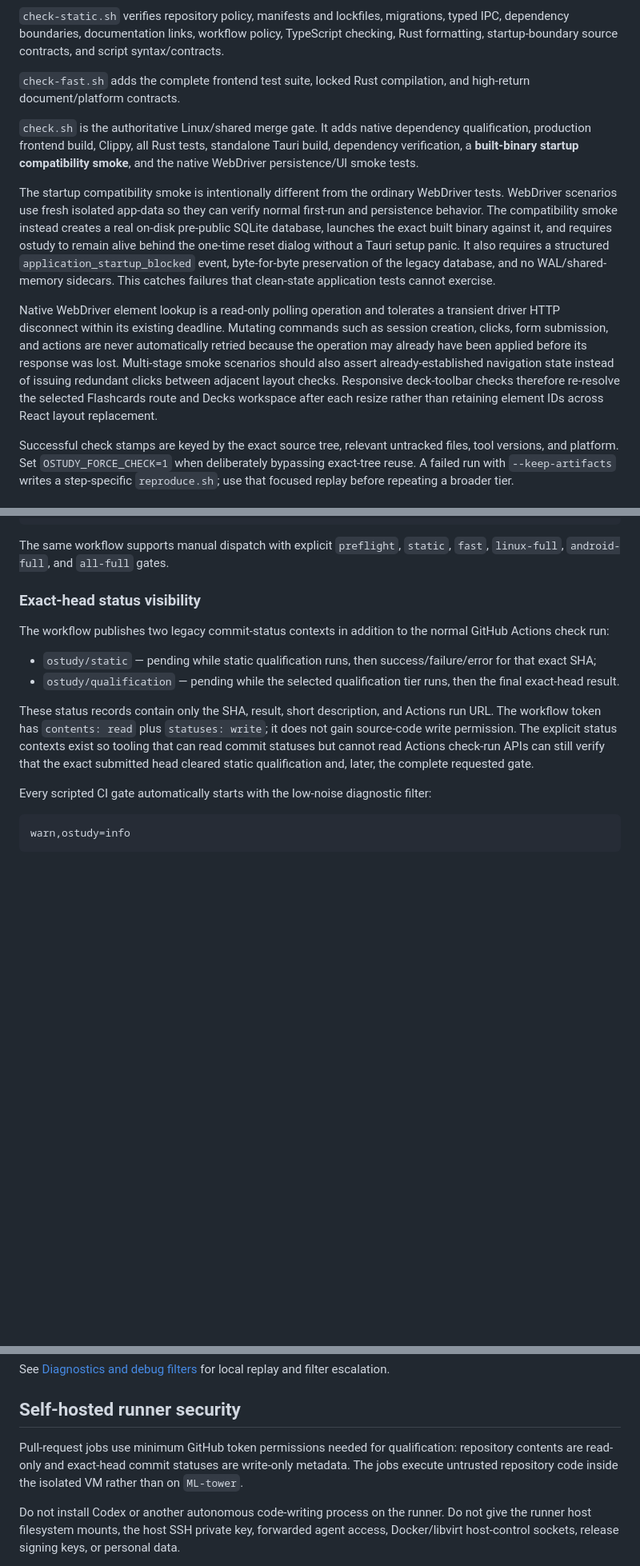
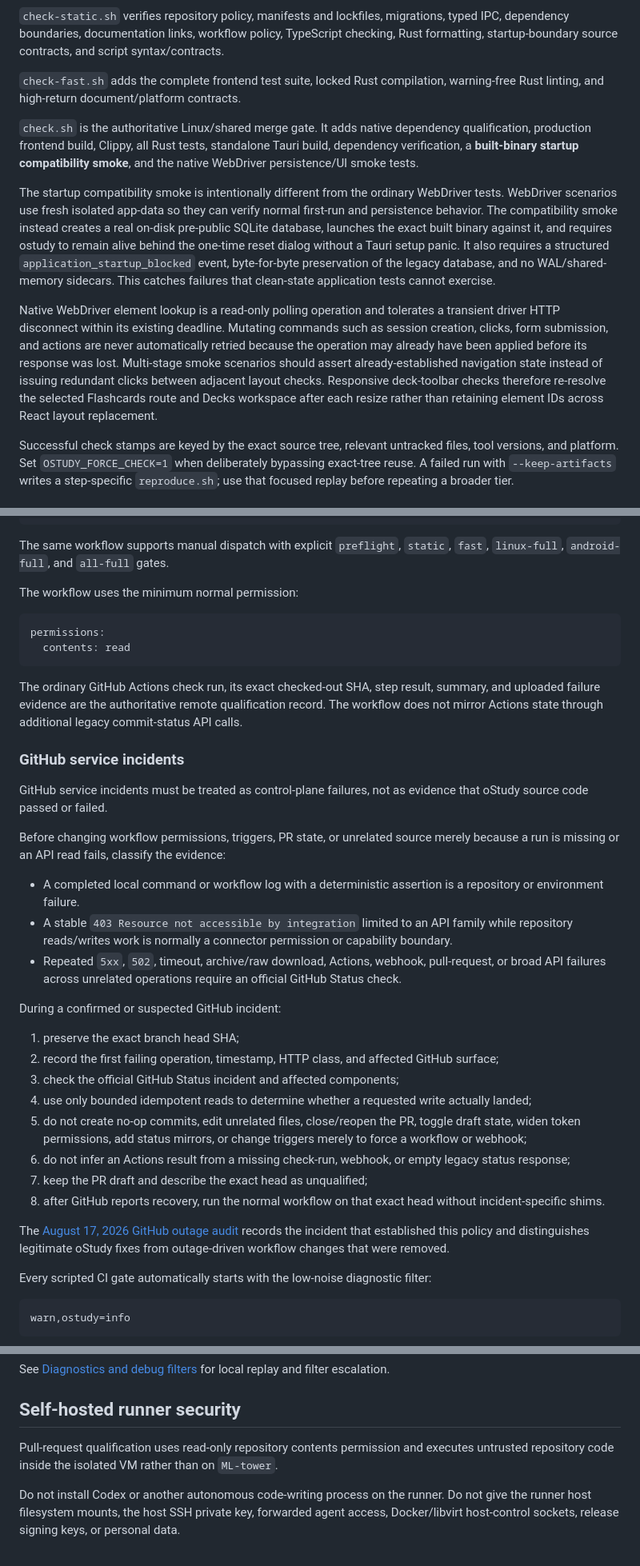
Before and after one commit to jferments/ostudy, a Markdown page: docs/development/testing-and-ci.md, 3 parts joined by grey strips. Shown at 80% size. Drawn GitHub-style; blank space fills up the shorter version.

Commit message:
docs: separate GitHub incidents from qualification failures

````diff
--- a/docs/development/testing-and-ci.md
+++ b/docs/development/testing-and-ci.md
@@ -32,13 +32,13 @@ Use the repository tiers in increasing order:
 
 `check-static.sh` verifies repository policy, manifests and lockfiles, migrations, typed IPC, dependency boundaries, documentation links, workflow policy, TypeScript checking, Rust formatting, startup-boundary source contracts, and script syntax/contracts.
 
-`check-fast.sh` adds the complete frontend test suite, locked Rust compilation, and high-return document/platform contracts.
+`check-fast.sh` adds the complete frontend test suite, locked Rust compilation, warning-free Rust linting, and high-return document/platform contracts.
 
 `check.sh` is the authoritative Linux/shared merge gate. It adds native dependency qualification, production frontend build, Clippy, all Rust tests, standalone Tauri build, dependency verification, a **built-binary startup compatibility smoke**, and the native WebDriver persistence/UI smoke tests.
 
 The startup compatibility smoke is intentionally different from the ordinary WebDriver tests. WebDriver scenarios use fresh isolated app-data so they can verify normal first-run and persistence behavior. The compatibility smoke instead creates a real on-disk pre-public SQLite database, launches the exact built binary against it, and requires ostudy to remain alive behind the one-time reset dialog without a Tauri setup panic. It also requires a structured `application_startup_blocked` event, byte-for-byte preservation of the legacy database, and no WAL/shared-memory sidecars. This catches failures that clean-state application tests cannot exercise.
 
-Native WebDriver element lookup is a read-only polling operation and tolerates a transient driver HTTP disconnect within its existing deadline. Mutating commands such as session creation, clicks, form submission, and actions are never automatically retried because the operation may already have been applied before its response was lost. Multi-stage smoke scenarios should also assert already-established navigation state instead of issuing redundant clicks between adjacent layout checks. Responsive deck-toolbar checks therefore re-resolve the selected Flashcards route and Decks workspace after each resize rather than retaining element IDs across React layout replacement.
+Native WebDriver element lookup is a read-only polling operation and tolerates a transient driver HTTP disconnect within its existing deadline. Mutating commands such as session creation, clicks, form submission, and actions are never automatically retried because the operation may already have been applied before its response was lost. Multi-stage smoke scenarios should assert already-established navigation state instead of issuing redundant clicks between adjacent layout checks. Responsive deck-toolbar checks therefore re-resolve the selected Flashcards route and Decks workspace after each resize rather than retaining element IDs across React layout replacement.
 
 Successful check stamps are keyed by the exact source tree, relevant untracked files, tool versions, and platform. Set `OSTUDY_FORCE_CHECK=1` when deliberately bypassing exact-tree reuse. A failed run with `--keep-artifacts` writes a step-specific `reproduce.sh`; use that focused replay before repeating a broader tier.
 
@@ -101,14 +101,37 @@ check-static.sh
 
 The same workflow supports manual dispatch with explicit `preflight`, `static`, `fast`, `linux-full`, `android-full`, and `all-full` gates.
 
-### Exact-head status visibility
+The workflow uses the minimum normal permission:
 
-The workflow publishes two legacy commit-status contexts in addition to the normal GitHub Actions check run:
+```yaml
+permissions:
+  contents: read
+```
 
-- `ostudy/static` — pending while static qualification runs, then success/failure/error for that exact SHA;
-- `ostudy/qualification` — pending while the selected qualification tier runs, then the final exact-head result.
+The ordinary GitHub Actions check run, its exact checked-out SHA, step result, summary, and uploaded failure evidence are the authoritative remote qualification record. The workflow does not mirror Actions state through additional legacy commit-status API calls.
 
-These status records contain only the SHA, result, short description, and Actions run URL. The workflow token has `contents: read` plus `statuses: write`; it does not gain source-code write permission. The explicit status contexts exist so tooling that can read commit statuses but cannot read Actions check-run APIs can still verify that the exact submitted head cleared static qualification and, later, the complete requested gate.
+### GitHub service incidents
+
+GitHub service incidents must be treated as control-plane failures, not as evidence that oStudy source code passed or failed.
+
+Before changing workflow permissions, triggers, PR state, or unrelated source merely because a run is missing or an API read fails, classify the evidence:
+
+- A completed local command or workflow log with a deterministic assertion is a repository or environment failure.
+- A stable `403 Resource not accessible by integration` limited to an API family while repository reads/writes work is normally a connector permission or capability boundary.
+- Repeated `5xx`, `502`, timeout, archive/raw download, Actions, webhook, pull-request, or broad API failures across unrelated operations require an official GitHub Status check.
+
+During a confirmed or suspected GitHub incident:
+
+1. preserve the exact branch head SHA;
+2. record the first failing operation, timestamp, HTTP class, and affected GitHub surface;
+3. check the official GitHub Status incident and affected components;
+4. use only bounded idempotent reads to determine whether a requested write actually landed;
+5. do not create no-op commits, edit unrelated files, close/reopen the PR, toggle draft state, widen token permissions, add status mirrors, or change triggers merely to force a workflow or webhook;
+6. do not infer an Actions result from a missing check-run, webhook, or empty legacy status response;
+7. keep the PR draft and describe the exact head as unqualified;
+8. after GitHub reports recovery, run the normal workflow on that exact head without incident-specific shims.
+
+The [August 17, 2026 GitHub outage audit](../history/github-outage-audit-2026-08-17.md) records the incident that established this policy and distinguishes legitimate oStudy fixes from outage-driven workflow changes that were removed.
 
 Every scripted CI gate automatically starts with the low-noise diagnostic filter:
 
@@ -169,7 +192,7 @@ See [Diagnostics and debug filters](diagnostics.md) for local replay and filter
 
 ## Self-hosted runner security
 
-Pull-request jobs use minimum GitHub token permissions needed for qualification: repository contents are read-only and exact-head commit statuses are write-only metadata. The jobs execute untrusted repository code inside the isolated VM rather than on `ML-tower`.
+Pull-request qualification uses read-only repository contents permission and executes untrusted repository code inside the isolated VM rather than on `ML-tower`.
 
 Do not install Codex or another autonomous code-writing process on the runner. Do not give the runner host filesystem mounts, the host SSH private key, forwarded agent access, Docker/libvirt host-control sockets, release signing keys, or personal data.
 
````
Also changed, not shown: other parts of docs/development/testing-and-ci.md (+2 -0 lines).
